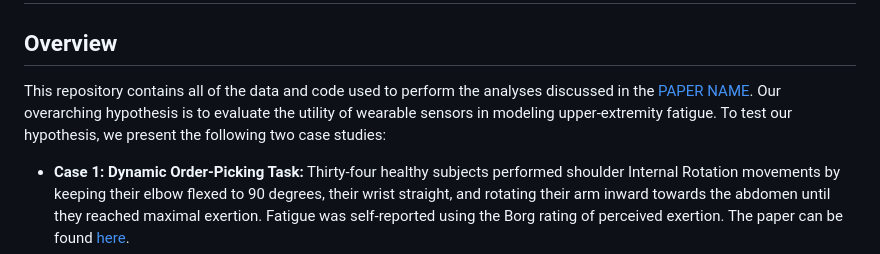
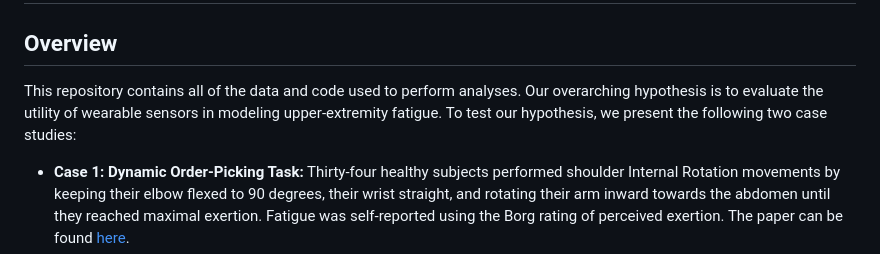
Before and after one commit to yozdmr/niosh-paper, a Markdown page: README.md, the part around the change. Drawn GitHub-style.

```diff
--- a/README.md
+++ b/README.md
@@ -1,7 +1,7 @@
 # NIOSH Code
 
 ## Overview
-This repository contains all of the data and code used to perform the analyses discussed in the [PAPER NAME](URL). Our overarching hypothesis is to evaluate the utility of wearable sensors in modeling upper-extremity fatigue. To test our hypothesis, we present the following two case studies:
+This repository contains all of the data and code used to perform analyses. Our overarching hypothesis is to evaluate the utility of wearable sensors in modeling upper-extremity fatigue. To test our hypothesis, we present the following two case studies:
   - **Case 1: Dynamic Order-Picking Task:** Thirty-four healthy subjects performed shoulder Internal Rotation movements by keeping their elbow flexed to 90 degrees, their wrist straight, and rotating their arm inward towards the abdomen until they reached maximal exertion. Fatigue was self-reported using the Borg rating of perceived exertion. The paper can be found [here](https://www.nature.com/articles/s41597-024-03254-8).
   - **Case 2: Shoulder Internal and External Rotation Movements**
 
```
